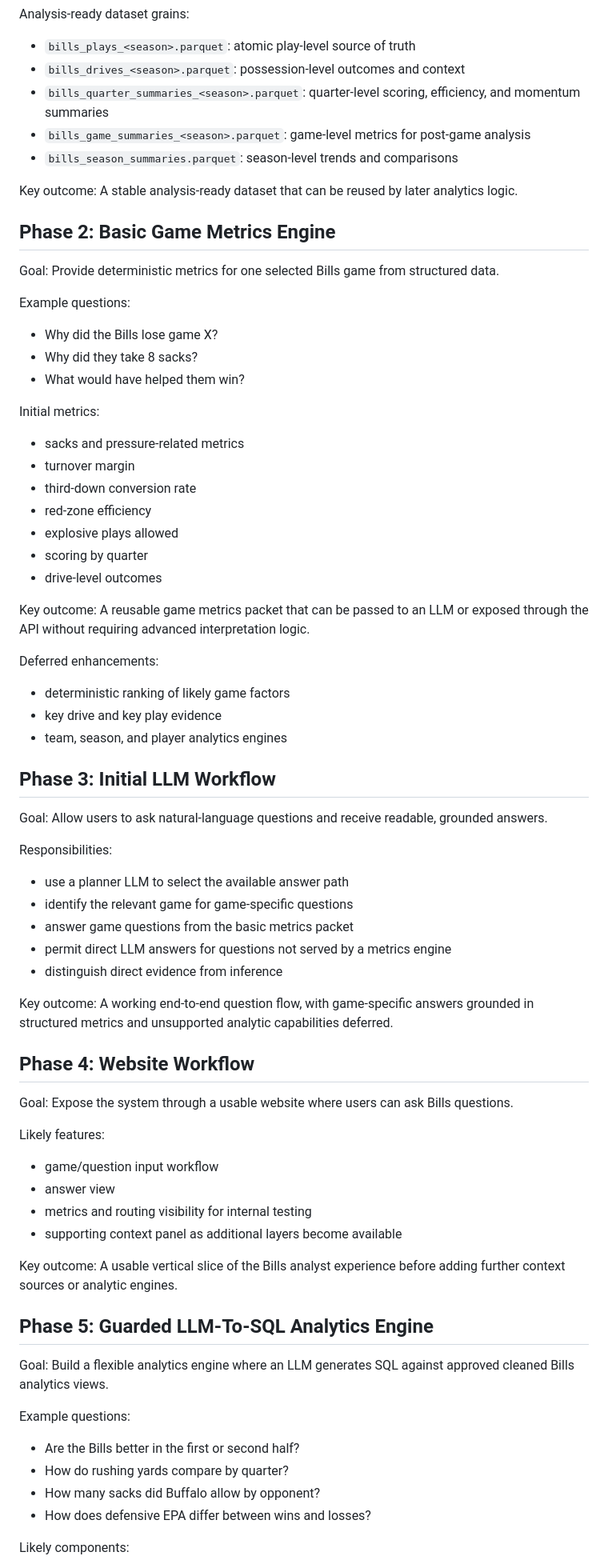
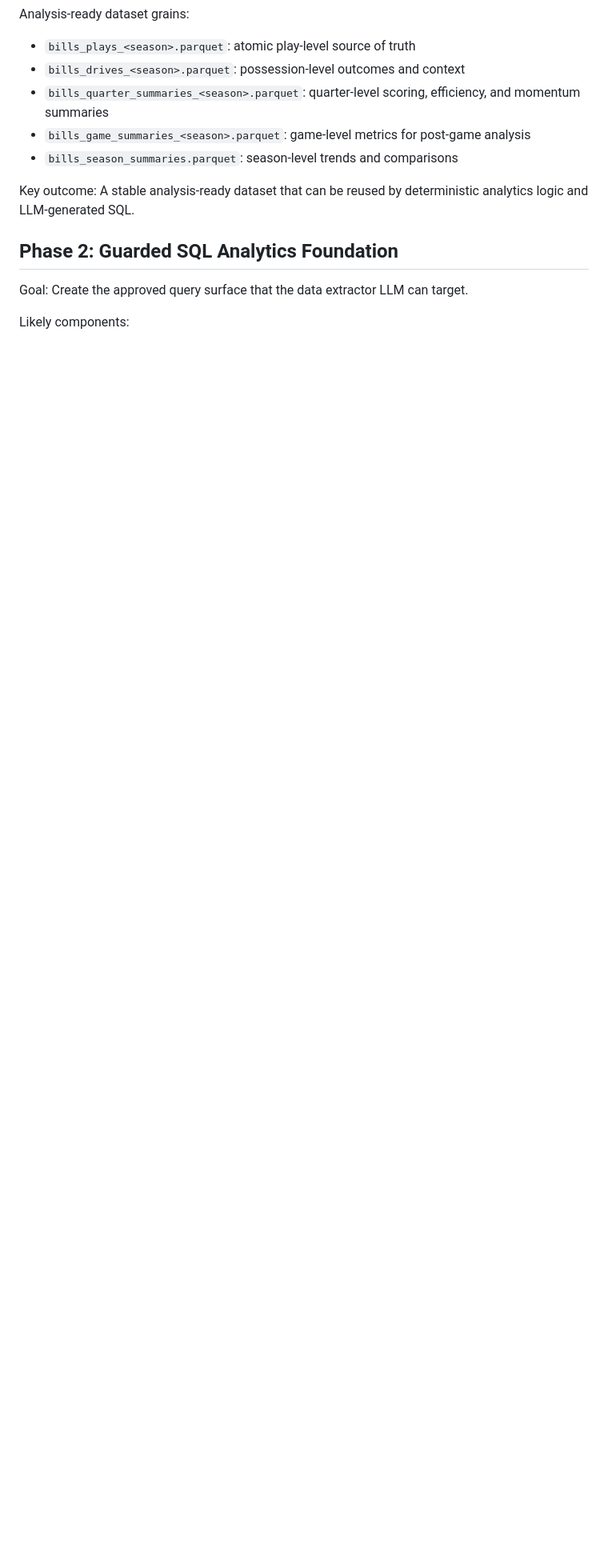
Before and after one commit to manojmathew940/bills-edge-ai, a Markdown page: docs/roadmap.md, the part around one of its changes. Shown at 80% size. Rendered like a GitHub page; blank space fills up the shorter version.

```diff
--- a/docs/roadmap.md
+++ b/docs/roadmap.md
@@ -27,89 +50,20 @@ Analysis-ready dataset grains:
 
 - `bills_plays_<season>.parquet`: atomic play-level source of truth
 - `bills_drives_<season>.parquet`: possession-level outcomes and context
-- `bills_quarter_summaries_<season>.parquet`: quarter-level scoring, efficiency, and momentum summaries
-- `bills_game_summaries_<season>.parquet`: game-level metrics for post-game analysis
+- `bills_quarter_summaries_<season>.parquet`: quarter-level scoring,
+  efficiency, and momentum summaries
+- `bills_game_summaries_<season>.parquet`: game-level metrics for post-game
+  analysis
 - `bills_season_summaries.parquet`: season-level trends and comparisons
 
 Key outcome:
-A stable analysis-ready dataset that can be reused by later analytics logic.
+A stable analysis-ready dataset that can be reused by deterministic analytics
+logic and LLM-generated SQL.
 
-## Phase 2: Basic Game Metrics Engine
+## Phase 2: Guarded SQL Analytics Foundation
 
 Goal:
-Provide deterministic metrics for one selected Bills game from structured data.
-
-Example questions:
-
-- Why did the Bills lose game X?
-- Why did they take 8 sacks?
-- What would have helped them win?
-
-Initial metrics:
-
-- sacks and pressure-related metrics
-- turnover margin
-- third-down conversion rate
-- red-zone efficiency
-- explosive plays allowed
-- scoring by quarter
-- drive-level outcomes
-
-Key outcome:
-A reusable game metrics packet that can be passed to an LLM or exposed through
-the API without requiring advanced interpretation logic.
-
-Deferred enhancements:
-
-- deterministic ranking of likely game factors
-- key drive and key play evidence
-- team, season, and player analytics engines
-
-## Phase 3: Initial LLM Workflow
-
-Goal:
-Allow users to ask natural-language questions and receive readable, grounded answers.
-
-Responsibilities:
-
-- use a planner LLM to select the available answer path
-- identify the relevant game for game-specific questions
-- answer game questions from the basic metrics packet
-- permit direct LLM answers for questions not served by a metrics engine
-- distinguish direct evidence from inference
-
-Key outcome:
-A working end-to-end question flow, with game-specific answers grounded in
-structured metrics and unsupported analytic capabilities deferred.
-
-## Phase 4: Website Workflow
-
-Goal:
-Expose the system through a usable website where users can ask Bills questions.
-
-Likely features:
-
-- game/question input workflow
-- answer view
-- metrics and routing visibility for internal testing
-- supporting context panel as additional layers become available
-
-Key outcome:
-A usable vertical slice of the Bills analyst experience before adding further
-context sources or analytic engines.
-
-## Phase 5: Guarded LLM-To-SQL Analytics Engine
-
-Goal:
-Build a flexible analytics engine where an LLM generates SQL against approved
-cleaned Bills analytics views.
-
-Example questions:
-
-- Are the Bills better in the first or second half?
-- How do rushing yards compare by quarter?
-- How many sacks did Buffalo allow by opponent?
-- How does defensive EPA differ between wins and losses?
+Create the approved query surface that the data extractor LLM can target.
 
 Likely components:
 
```
Also changed, not shown: other parts of docs/roadmap.md (+121 -22 lines), README.md (+49 -19 lines), agents.md (+22 -4 lines).
